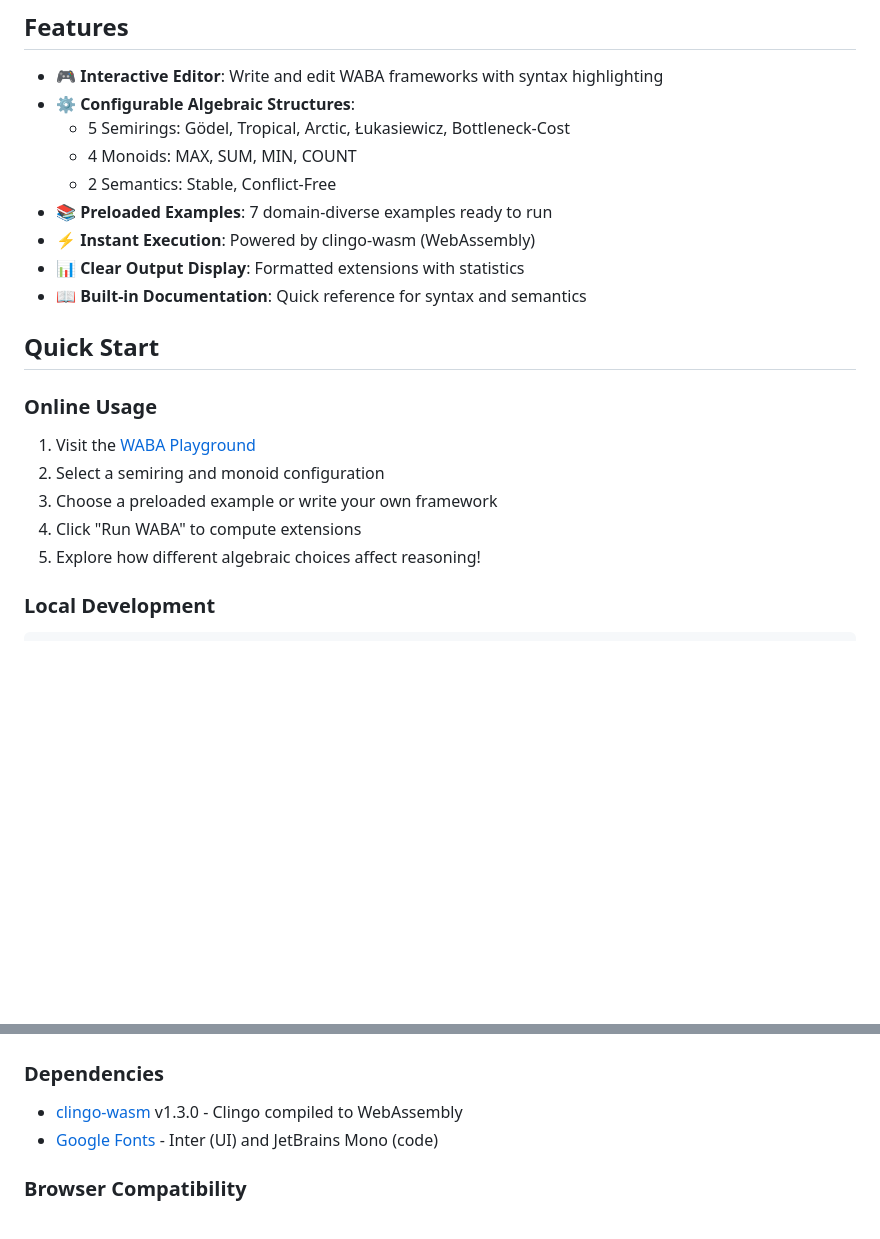
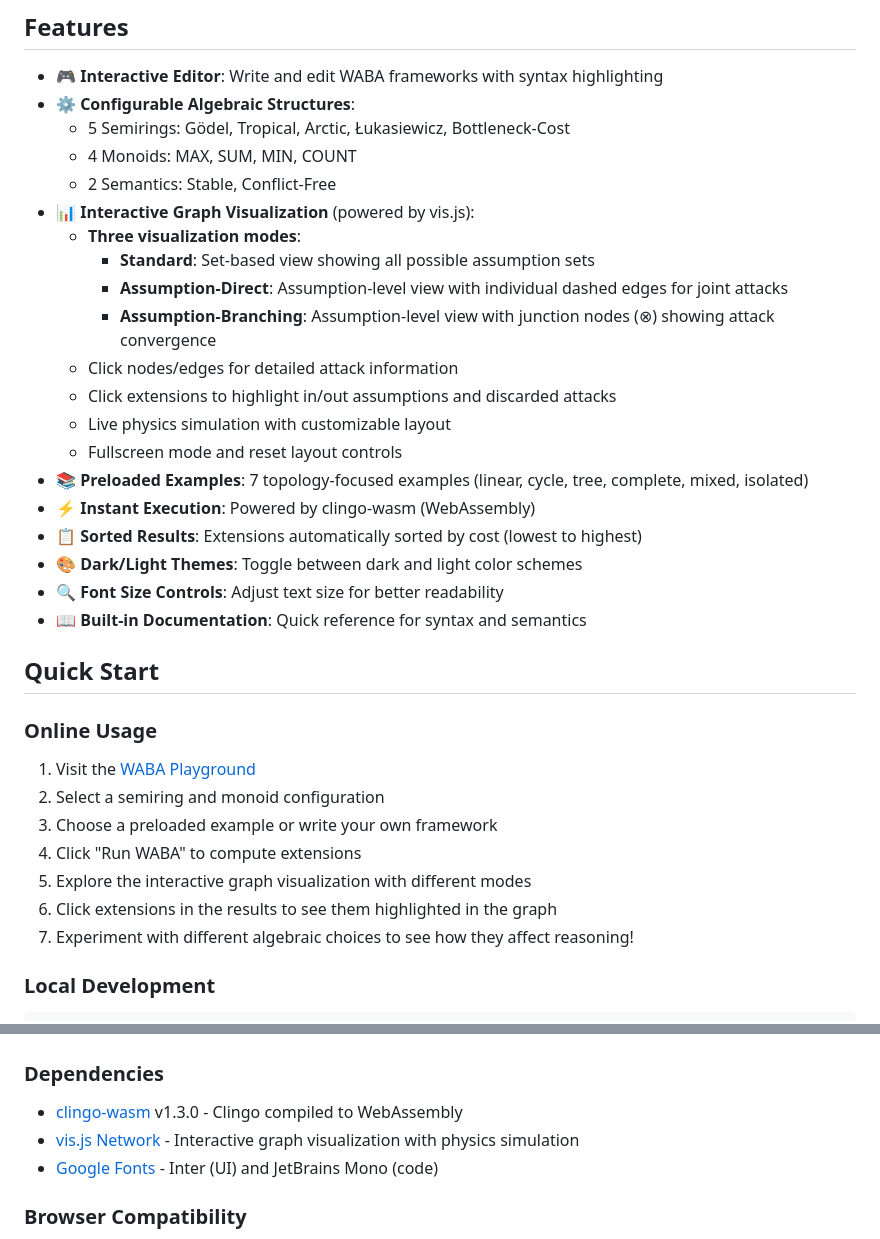
Before and after one commit to dasaro/waba-playground, a Markdown page: README.md, 2 parts joined by grey strips. Rendered like a GitHub page; blank space fills up the shorter version.

```diff
--- a/README.md
+++ b/README.md
@@ -11,9 +11,20 @@ Try it live: [https://yourusername.github.io/waba-playground](https://youruserna
   - 5 Semirings: Gödel, Tropical, Arctic, Łukasiewicz, Bottleneck-Cost
   - 4 Monoids: MAX, SUM, MIN, COUNT
   - 2 Semantics: Stable, Conflict-Free
-- **📚 Preloaded Examples**: 7 domain-diverse examples ready to run
+- **📊 Interactive Graph Visualization** (powered by vis.js):
+  - **Three visualization modes**:
+    - **Standard**: Set-based view showing all possible assumption sets
+    - **Assumption-Direct**: Assumption-level view with individual dashed edges for joint attacks
+    - **Assumption-Branching**: Assumption-level view with junction nodes (⊗) showing attack convergence
+  - Click nodes/edges for detailed attack information
+  - Click extensions to highlight in/out assumptions and discarded attacks
+  - Live physics simulation with customizable layout
+  - Fullscreen mode and reset layout controls
+- **📚 Preloaded Examples**: 7 topology-focused examples (linear, cycle, tree, complete, mixed, isolated)
 - **⚡ Instant Execution**: Powered by clingo-wasm (WebAssembly)
-- **📊 Clear Output Display**: Formatted extensions with statistics
+- **📋 Sorted Results**: Extensions automatically sorted by cost (lowest to highest)
+- **🎨 Dark/Light Themes**: Toggle between dark and light color schemes
+- **🔍 Font Size Controls**: Adjust text size for better readability
 - **📖 Built-in Documentation**: Quick reference for syntax and semantics
 
 ## Quick Start
@@ -24,7 +35,9 @@ Try it live: [https://yourusername.github.io/waba-playground](https://youruserna
 2. Select a semiring and monoid configuration
 3. Choose a preloaded example or write your own framework
 4. Click "Run WABA" to compute extensions
-5. Explore how different algebraic choices affect reasoning!
+5. Explore the interactive graph visualization with different modes
+6. Click extensions in the results to see them highlighted in the graph
+7. Experiment with different algebraic choices to see how they affect reasoning!
 
 ### Local Development
 
@@ -133,6 +181,7 @@ contrary(a, c_a).
 ### Dependencies
 
 - [clingo-wasm](https://github.com/domoritz/clingo-wasm) v1.3.0 - Clingo compiled to WebAssembly
+- [vis.js Network](https://visjs.github.io/vis-network/) - Interactive graph visualization with physics simulation
 - [Google Fonts](https://fonts.google.com) - Inter (UI) and JetBrains Mono (code)
 
 ### Browser Compatibility
```
Also changed, not shown: other parts of README.md (+47 -12 lines).
